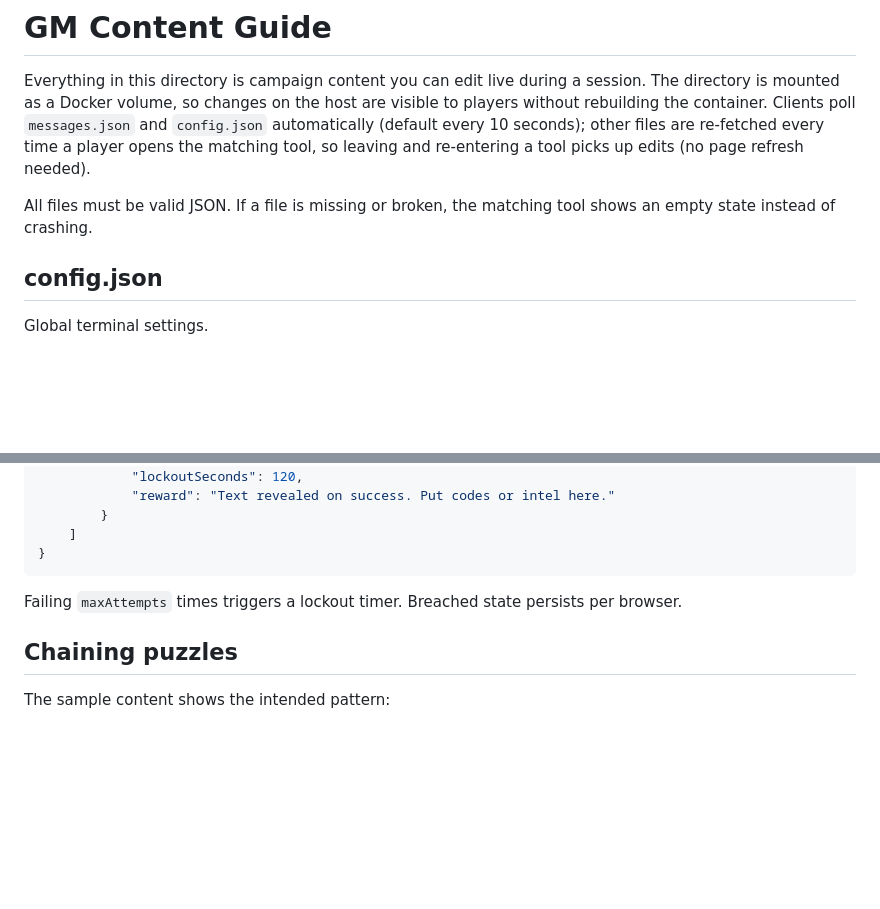
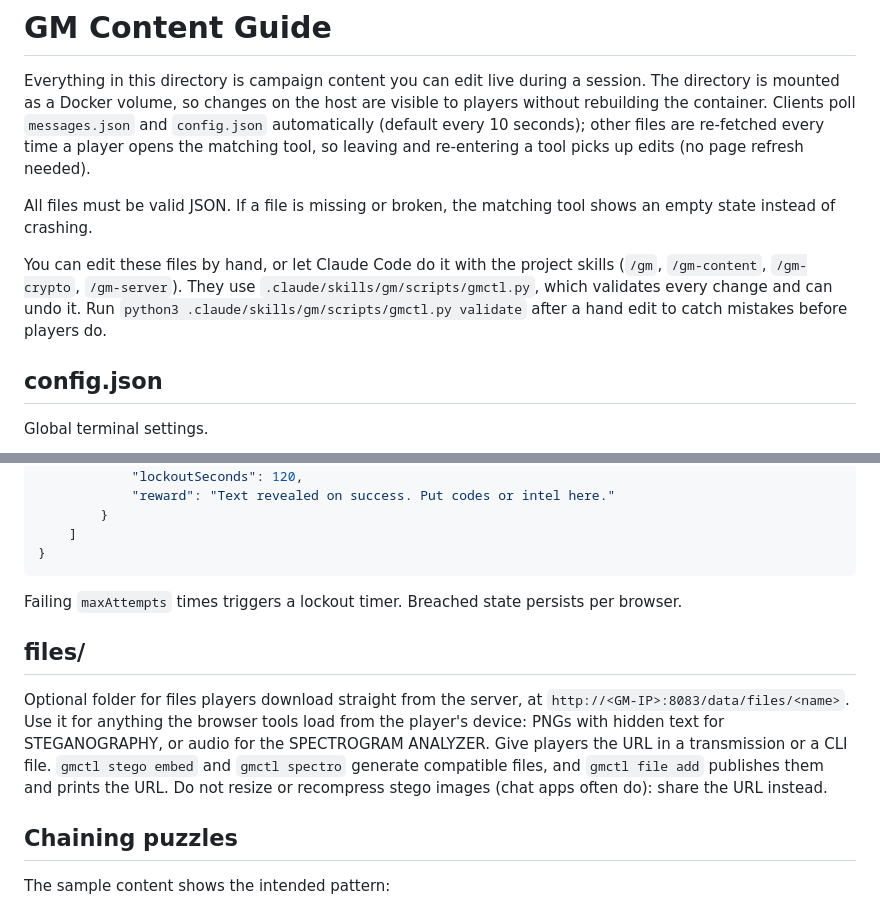
Before and after one commit to mortegap/cyberterminal-tools, a Markdown page: data/README.md, 2 parts joined by grey strips. Rendered like a GitHub page; blank space fills up the shorter version.

```diff
--- a/data/README.md
+++ b/data/README.md
@@ -3,6 +3,8 @@
 Everything in this directory is campaign content you can edit live during a session. The directory is mounted as a Docker volume, so changes on the host are visible to players without rebuilding the container. Clients poll `messages.json` and `config.json` automatically (default every 10 seconds); other files are re-fetched every time a player opens the matching tool, so leaving and re-entering a tool picks up edits (no page refresh needed).
 
 All files must be valid JSON. If a file is missing or broken, the matching tool shows an empty state instead of crashing.
+
+You can edit these files by hand, or let Claude Code do it with the project skills (`/gm`, `/gm-content`, `/gm-crypto`, `/gm-server`). They use `.claude/skills/gm/scripts/gmctl.py`, which validates every change and can undo it. Run `python3 .claude/skills/gm/scripts/gmctl.py validate` after a hand edit to catch mistakes before players do.
 
 ## config.json
 
@@ -192,6 +194,10 @@ Targets for the ICEBREAKER password puzzle.
 
 Failing `maxAttempts` times triggers a lockout timer. Breached state persists per browser.
 
+## files/
+
+Optional folder for files players download straight from the server, at `http://<GM-IP>:8083/data/files/<name>`. Use it for anything the browser tools load from the player's device: PNGs with hidden text for STEGANOGRAPHY, or audio for the SPECTROGRAM ANALYZER. Give players the URL in a transmission or a CLI file. `gmctl stego embed` and `gmctl spectro` generate compatible files, and `gmctl file add` publishes them and prints the URL. Do not resize or recompress stego images (chat apps often do): share the URL instead.
+
 ## Chaining puzzles
 
 The sample content shows the intended pattern:
```
Also changed, not shown: CLAUDE.md (+2 -1 lines), README.md (+1 -0 lines).
